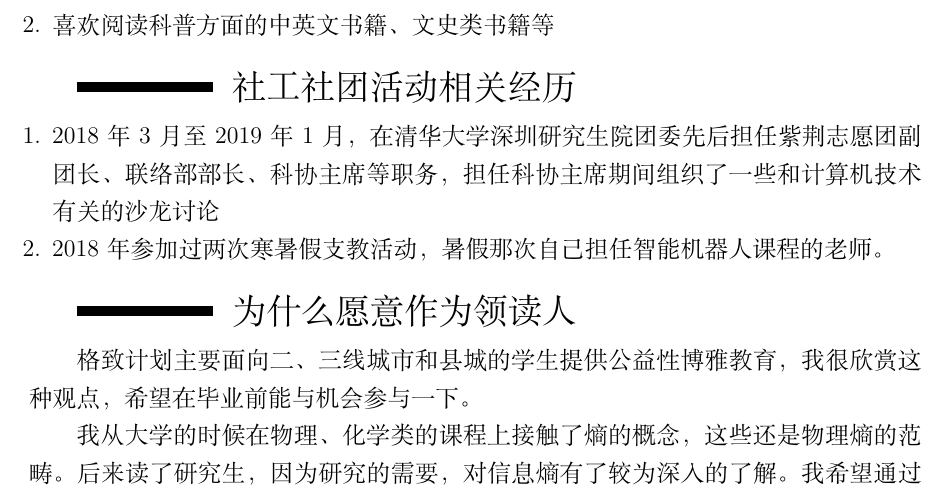
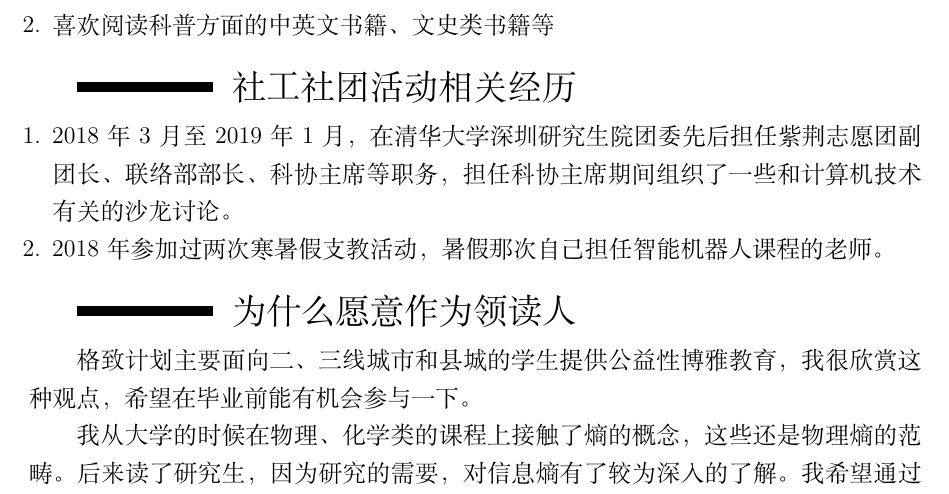
Before and after one commit to zhaofeng-shu33/application_mencius, a LaTeX CV (cv.tex): part of page 1 of 2, cut so that both start at the same text. Compiled offline with XeLaTeX.

Commit message:
update cv

```diff
--- a/cv.tex
+++ b/cv.tex
@@ -44,12 +44,12 @@
 \begin{enumerate}
 \item
 2018年3月至2019年1月，在清华大学深圳研究生院团委先后担任紫荆志愿团副团长、联络部部长、
-科协主席等职务，担任科协主席期间组织了一些和计算机技术有关的沙龙讨论
+科协主席等职务，担任科协主席期间组织了一些和计算机技术有关的沙龙讨论。
 \item 2018年参加过两次寒暑假支教活动，暑假那次自己担任智能机器人课程的老师。
 \end{enumerate}
 \section{为什么愿意作为领读人}
 格致计划主要面向二、三线城市和县城的学生提供公益性博雅教育，
-我很欣赏这种观点，希望在毕业前能与机会参与一下。
+我很欣赏这种观点，希望在毕业前能有机会参与一下。
 
 我从大学的时候在物理、化学类的课程上接触了熵的概念，这些还是物理熵的范畴。后来读了
 研究生，因为研究的需要，对信息熵有了较为深入的了解。
```
